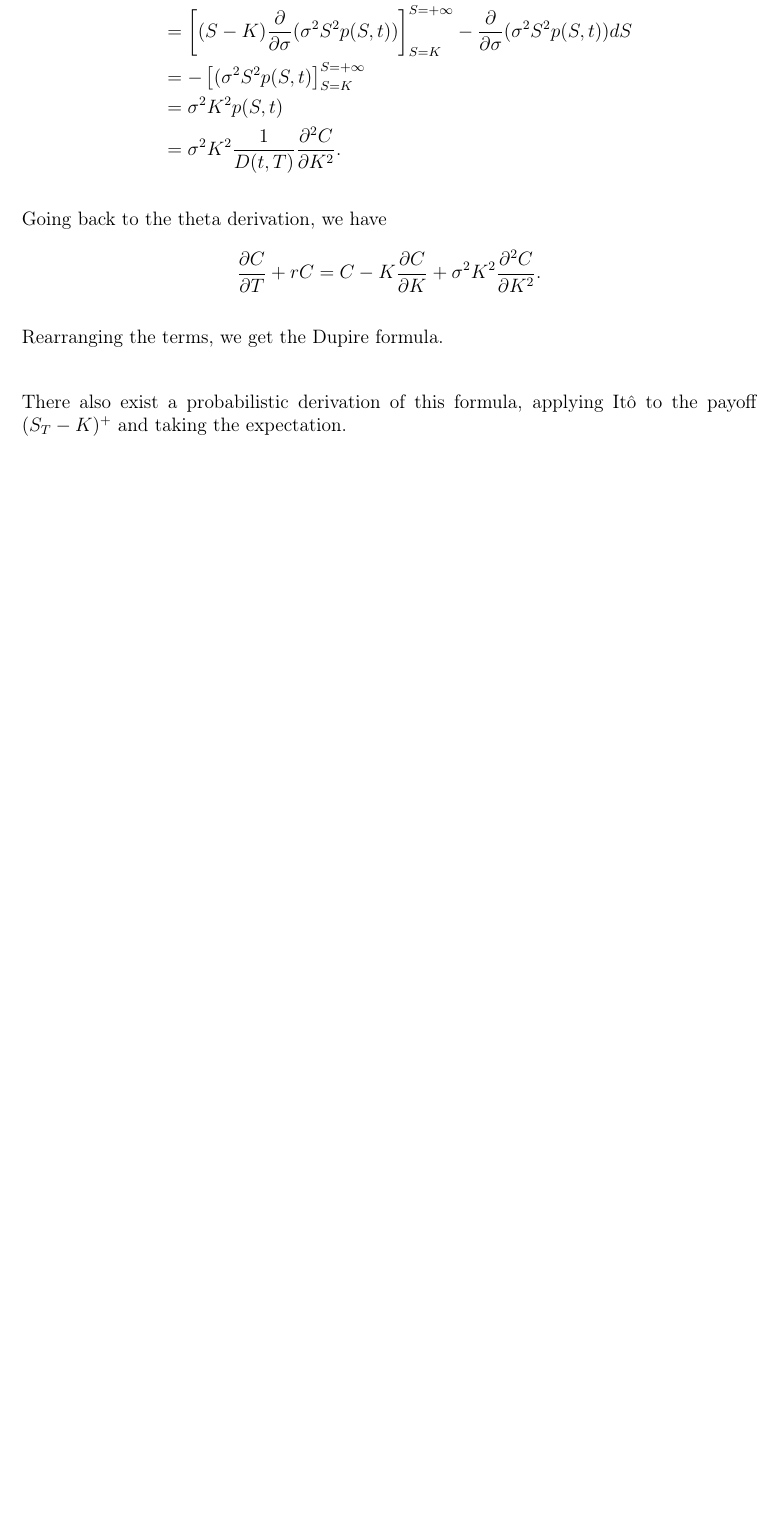
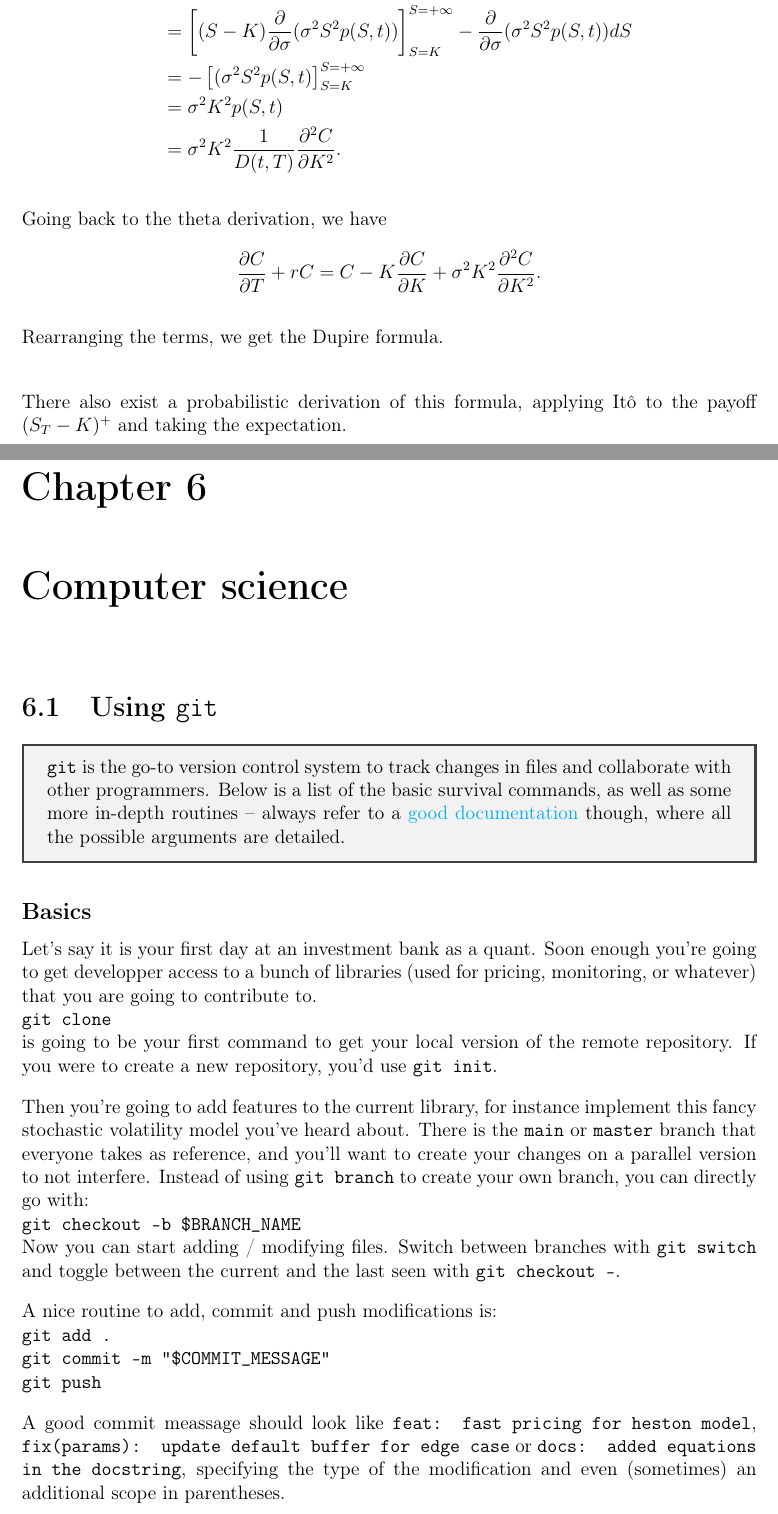
Before and after one commit to vtisserand/quant_itws, a LaTeX document (tex/main.tex, which reads tex/include/chapters/06__computer_science/01__git.tex): part of page 23 of 23 before the commit and two parts of pages 23 and 24 of 26 after it, the two joined at a grey line, cut so that both start at the same text, the shorter picture padded with empty space. The pictures show the PDF file tex/main.pdf that the author committed with the source.

Commit message:
feat: nice git commands

```diff
--- /dev/null
+++ b/tex/include/chapters/06__computer_science/01__git.tex
@@ -0,0 +1,23 @@
+\section{Using \texttt{git}}
+
+\begin{tcolorbox}[width=\linewidth, sharp corners=all, colback=white!95!black]
+    \pythoninline{git} is the go-to version control system to track changes in files and collaborate with other programmers.
+    Below is a list of the basic survival commands, as well as some more in-depth routines -- always refer to a \href{https://git-scm.com/docs}{good documentation} though, where all the possible arguments are detailed.
+\end{tcolorbox}
+
+\subsection*{Basics}
+
+Let's say it is your first day at an investment bank as a quant. Soon enough you're going to get developper access to a bunch of libraries (used for pricing, monitoring, or whatever) that you are going to contribute to.\newline
+\texttt{git clone}\newline
+is going to be your first command to get your local version of the remote repository. If you were to create a new repository, you'd use \texttt{git init}.
+
+Then you're going to add features to the current library, for instance implement this fancy stochastic volatility model you've heard about. There is the \texttt{main} or \texttt{master} branch that everyone takes as reference, and you'll want to create your changes on a parallel version to not interfere. Instead of using \texttt{git branch} to create your own branch, you can directly go with:\newline
+\texttt{git checkout -b \$BRANCH_NAME}\newline
+Now you can start adding / modifying files. Switch between branches with \texttt{git switch} and toggle between the current and the last seen with \texttt{git checkout -}.
+
+A nice routine to add, commit and push modifications is:\newline
+\texttt{git add .}\newline
+\texttt{git commit -m "\$COMMIT_MESSAGE"}\newline
+\texttt{git push}
+
+A good commit meassage should look like \texttt{feat: fast pricing for heston model}, \texttt{fix(params): update default buffer for edge case} or \texttt{docs: added equations in the docstring}, specifying the type of the modification and even (sometimes) an additional scope in parentheses.
@@ -0,0 +38 @@
+\begin{center}
```
Also changed, not shown: tex/include/chapters/04__stochastic_calculus/02__heston.tex (+2 -2 lines), tex/include/chapters/06__computer_science.tex (added, +3 -0 lines), tex/inputs.tex (+1 -0 lines), tex/misc/config.yaml (+1 -0 lines), tex/main.pdf, tex/include/chapters/06__computer_science/01__git.tex (25 more changed lines).
